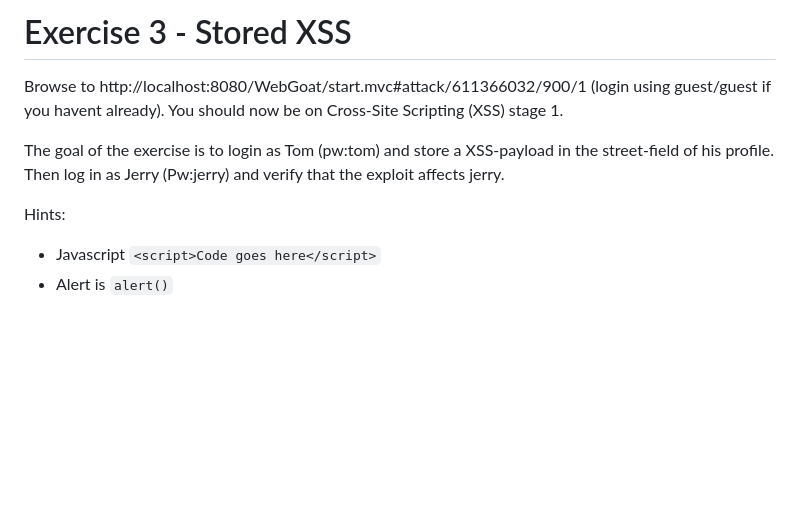
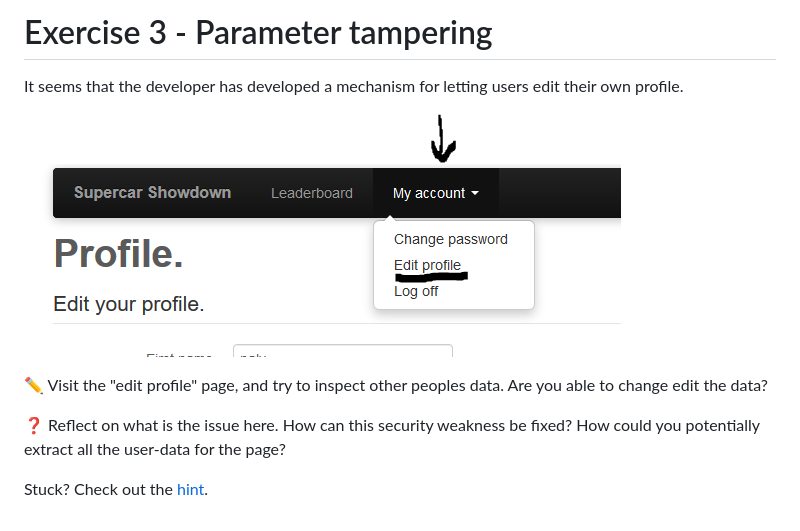
Before and after one commit to nerdschoolbergen/introduction-to-web-security, a Markdown page: exercise-3/README.md, the part around the change. Rendered like a GitHub page; pictures changed too: images/edit_profile.png (added); blank space fills up the shorter version.

Commit message:
Oppdatert exercise 3

`````diff
--- a/exercise-3/README.md
+++ b/exercise-3/README.md
@@ -1,10 +1,12 @@
 
-# Exercise 3 - Stored XSS
+# Exercise 3 - Parameter tampering
 
-Browse to http://localhost:8080/WebGoat/start.mvc#attack/611366032/900/1 (login using guest/guest if you havent already). You should now be on Cross-Site Scripting (XSS) stage 1.
+It seems that the developer has developed a mechanism for letting users edit their own profile.
 
-The goal of the exercise is to login as Tom (pw:tom) and store a XSS-payload in the street-field of his profile. Then log in as Jerry (Pw:jerry) and verify that the exploit affects jerry.
+![Edit profile](../images/edit_profile.png)
 
-Hints:
-- Javascript ````<script>Code goes here</script>````
-- Alert is ````alert()````
+:pencil2: Visit the "edit profile" page, and try to inspect other peoples data. Are you able to change edit the data?
+
+:question: Reflect on what is the issue here. How can this security weakness be fixed? How could you potentially extract all the user-data for the page?
+
+Stuck? Check out the [hint](hint_1.md).
`````
Also changed, not shown: exercise-3/hint_1.md (added, +3 -0 lines).
